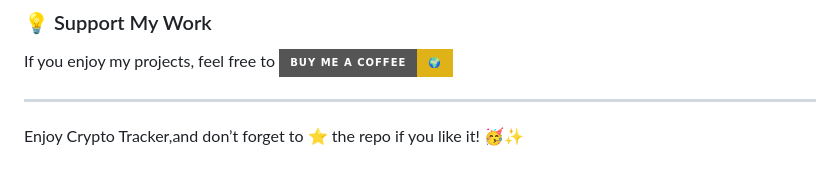
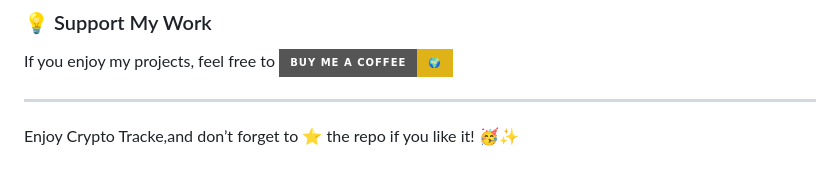
Before and after one commit to KelvCodes/CryptoBeast, a Markdown page: README.md, the part around the change. Drawn GitHub-style; badges without logos.

```diff
--- a/README.md
+++ b/README.md
@@ -111,4 +111,4 @@ Have feedback, ideas, or just want to chat? Reach out to me:
 If you enjoy my projects, feel free to [![Buy Me A Coffee](https://img.shields.io/badge/Buy%20Me%20A%20Coffee-%F0%9F%8C%8D-yellow?style=for-the-badge&logo=buy-me-a-coffee&logoColor=black)](https://www.buymeacoffee.com/kelvcodes)
 
 ---
-Enjoy Crypto Tracker,and don’t forget to ⭐ the repo if you like it! 🥳✨
+Enjoy Crypto Tracke,and don’t forget to ⭐ the repo if you like it! 🥳✨
```
